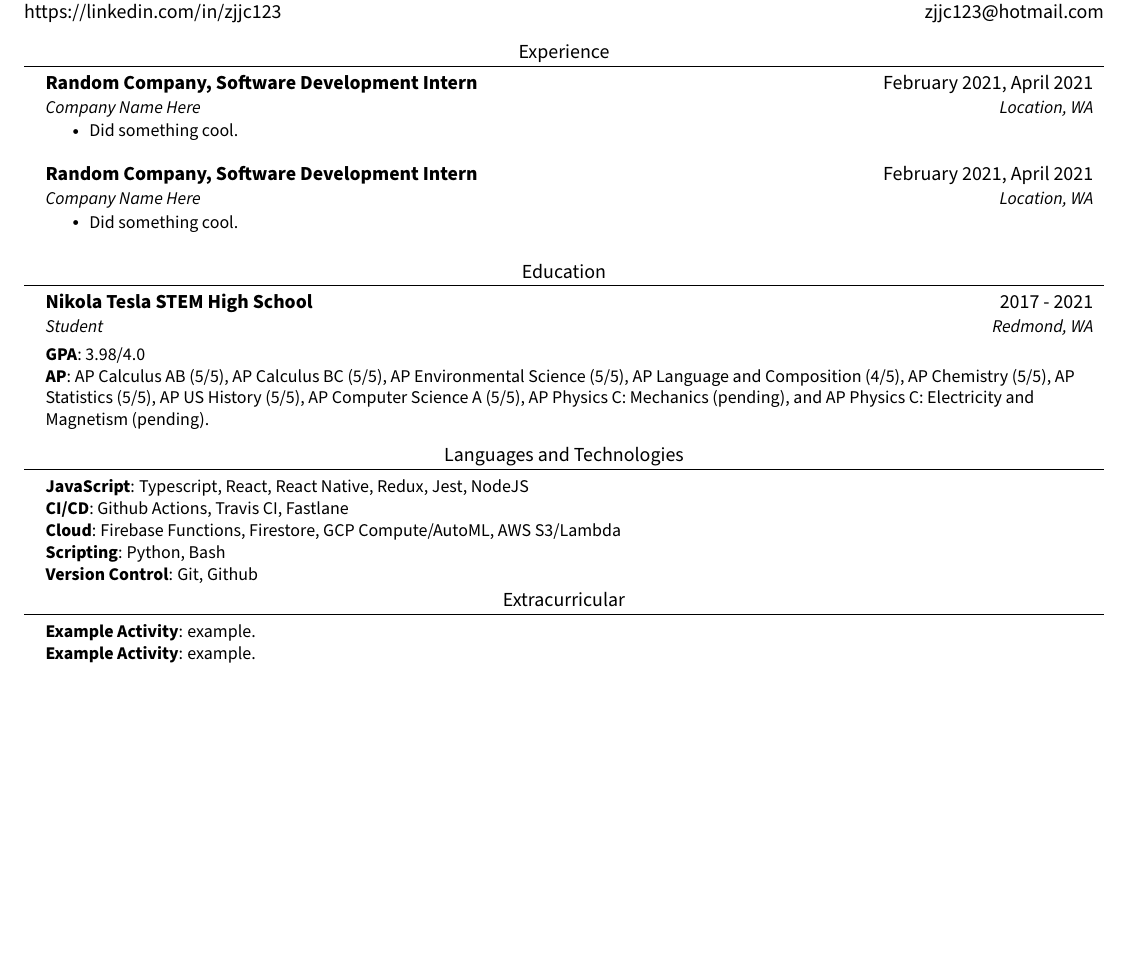
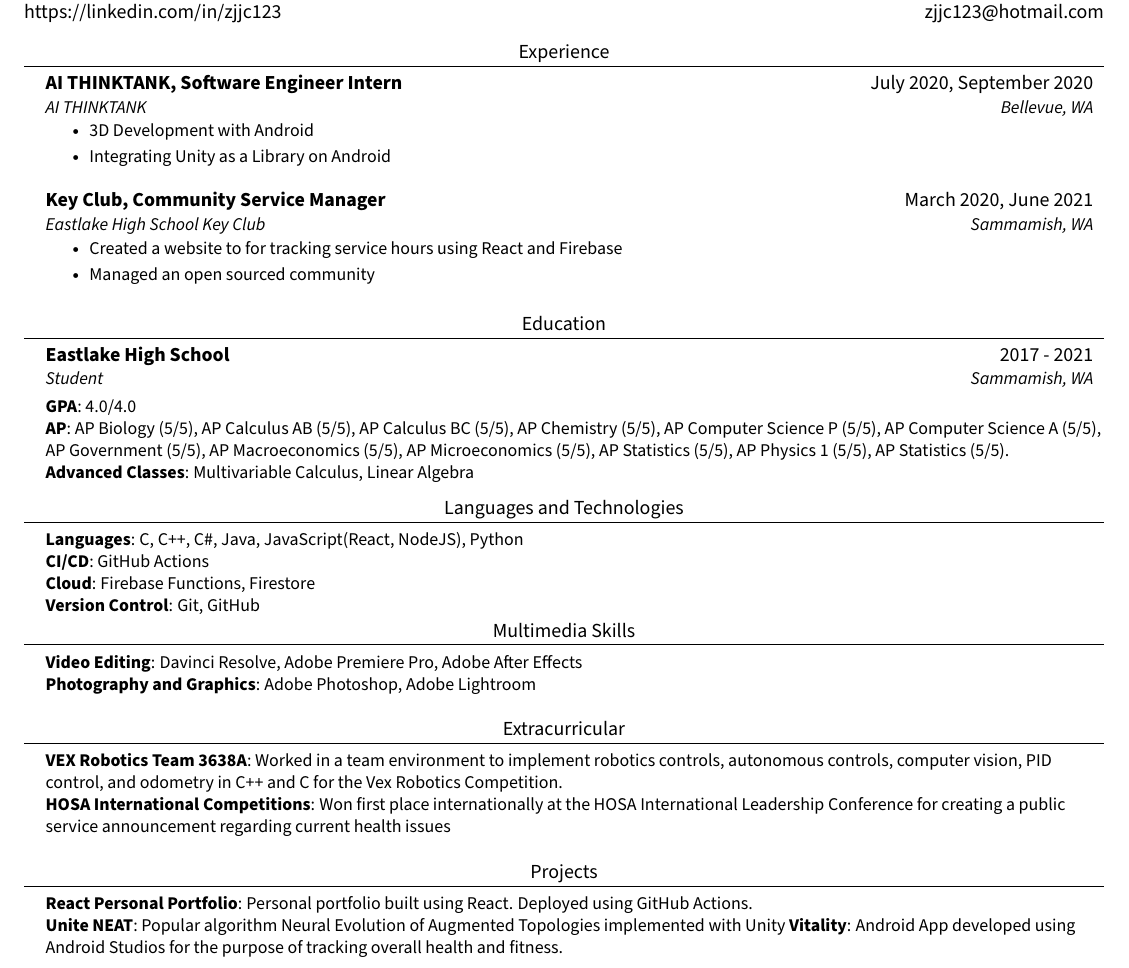
Before and after one commit to Zjjc123/resume, a LaTeX document (main.tex): part of the page, cut so that both start at the same text, the shorter picture padded with empty space. Compiled offline with pdfLaTeX.

Commit message:
Updating Resume

```diff
--- a/main.tex
+++ b/main.tex
@@ -103,19 +103,21 @@
 \section{Experience}
   \resumeSubHeadingListStart
     \resumeSubheading
-      {Random Company, Software Development Intern}{February 2021, April 2021}
-      {Company Name Here}{Location, WA}
+      {AI THINKTANK, Software Engineer Intern}{July 2020, September 2020}
+      {AI THINKTANK}{Bellevue, WA}
       \resumeItemListStart
-        \resumeItem{Did something cool.}
+        \resumeItem{3D Development with Android}
+        \resumeItem{Integrating Unity as a Library on Android}
     \resumeItemListEnd
   \resumeSubHeadingListEnd
 \vspace{-5pt}
   \resumeSubHeadingListStart
     \resumeSubheading
-      {Random Company, Software Development Intern}{February 2021, April 2021}
-      {Company Name Here}{Location, WA}
+      {Key Club, Community Service Manager}{March 2020, June 2021}
+      {Eastlake High School Key Club}{Sammamish, WA}
       \resumeItemListStart
-        \resumeItem{Did something cool.}
+        \resumeItem{Created a website to for tracking service hours using React and Firebase}
+        \resumeItem{Managed an open sourced community}
     \resumeItemListEnd
   \resumeSubHeadingListEnd
 \vspace{-5pt}
@@ -123,14 +125,15 @@
 \section{Education}
   \resumeSubHeadingListStart
     \resumeSubheading
-      {Nikola Tesla STEM High School}{2017 - 2021}
-      {Student}{Redmond, WA}
+      {Eastlake High School}{2017 - 2021}
+      {Student}{Sammamish, WA}
   \resumeSubHeadingListEnd
 
  \begin{itemize}[leftmargin=0.15in, label={}]
     \small{\item{
-     \textbf{GPA}{: 3.98/4.0} \\
-     \textbf{AP}{: AP Calculus AB (5/5), AP Calculus BC (5/5), AP Environmental Science (5/5), AP Language and Composition (4/5), AP Chemistry (5/5), AP Statistics (5/5), AP US History (5/5), AP Computer Science A (5/5), AP Physics C: Mechanics (pending), and AP Physics C: Electricity and Magnetism (pending).}
+     \textbf{GPA}{: 4.0/4.0} \\
+     \textbf{AP}{: AP Biology (5/5), AP Calculus AB (5/5), AP Calculus BC (5/5), AP Chemistry (5/5), AP Computer Science P (5/5), AP Computer Science A (5/5), AP Government (5/5), AP Macroeconomics (5/5), AP Microeconomics (5/5), AP Statistics (5/5), AP Physics 1 (5/5), AP Statistics (5/5).} \\
+     \textbf{Advanced Classes}{: Multivariable Calculus, Linear Algebra}
     }}
  \end{itemize}
  \vspace{-15pt}
@@ -138,20 +141,41 @@
 \section{Languages and Technologies}
  \begin{itemize}[leftmargin=0.15in, label={}]
     \small{\item{
-    \textbf{JavaScript}{: Typescript, React, React Native, Redux, Jest, NodeJS} \\
-     \textbf{CI/CD}{: Github Actions, Travis CI, Fastlane} \\
-     \textbf{Cloud}{: Firebase Functions, Firestore, GCP Compute/AutoML, AWS S3/Lambda}\\
-     \textbf{Scripting}{: Python, Bash} \\
-     \textbf{Version Control}{: Git, Github}
+    \textbf{Languages}{: C, C++, C\#, Java, JavaScript(React, NodeJS), Python} \\
+     \textbf{CI/CD}{: GitHub Actions} \\
+     \textbf{Cloud}{: Firebase Functions, Firestore}\\
+     \textbf{Version Control}{: Git, GitHub}
     }}
  \end{itemize}
  \vspace{-20pt}
+ %-----------OTHER SKILLS-----------
+\section{Multimedia Skills}
+ \begin{itemize}[leftmargin=0.15in, label={}]
+    \small{\item{
+    \textbf{Video Editing}{: Davinci Resolve, Adobe Premiere Pro, Adobe After Effects} \\
+     \textbf{Photography and Graphics}{: Adobe Photoshop, Adobe Lightroom} \\
+    }}
+ \end{itemize}
+
 %-----------EXTRACURRICULAR-----------
 \section{Extracurricular}
  \begin{itemize}[leftmargin=0.15in, label={}]
     \small{\item{
-     \textbf{Example Activity}{: example.} \\
-     \textbf{Example Activity}{: example.}
+     \textbf{VEX Robotics Team 3638A}{: Worked in a team environment to implement robotics controls,
+autonomous controls, computer vision, PID control, and odometry
+in C++ and C for the Vex Robotics Competition.} \\
+     \textbf{HOSA International Competitions}{: Won first place internationally at the HOSA International Leadership Conference for creating a public service announcement regarding current health issues}
+
+    }}
+
+ \end{itemize}
+ %-----------PROJECTS-----------
+\section{Projects}
+ \begin{itemize}[leftmargin=0.15in, label={}]
+    \small{\item{
+     \textbf{React Personal Portfolio}{: Personal portfolio built using React. Deployed using GitHub Actions.} \\
+     \textbf{Unite NEAT}{: Popular algorithm Neural Evolution of Augmented Topologies implemented with Unity}
+     \textbf{Vitality}{: Android App developed using Android Studios for the purpose of tracking overall health and fitness.}
 
     }}
 
```
